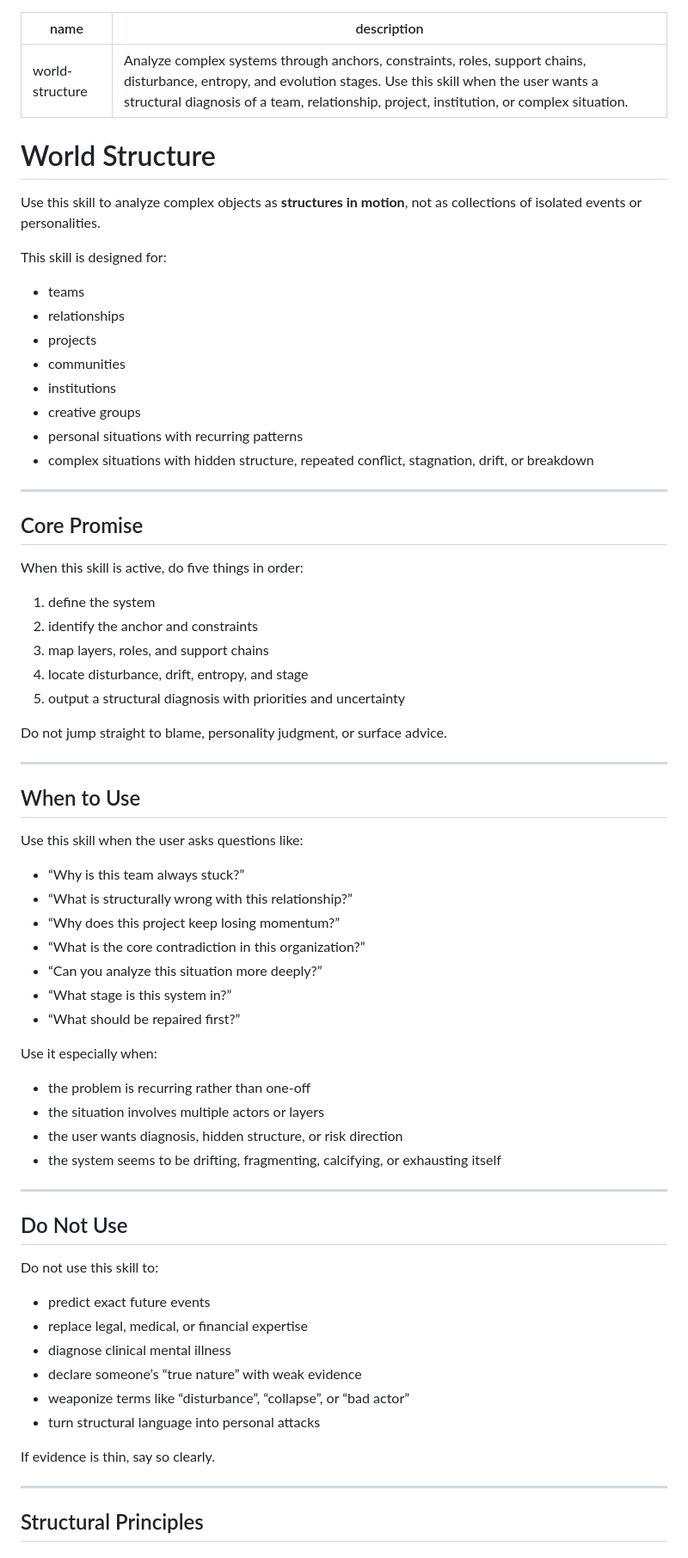
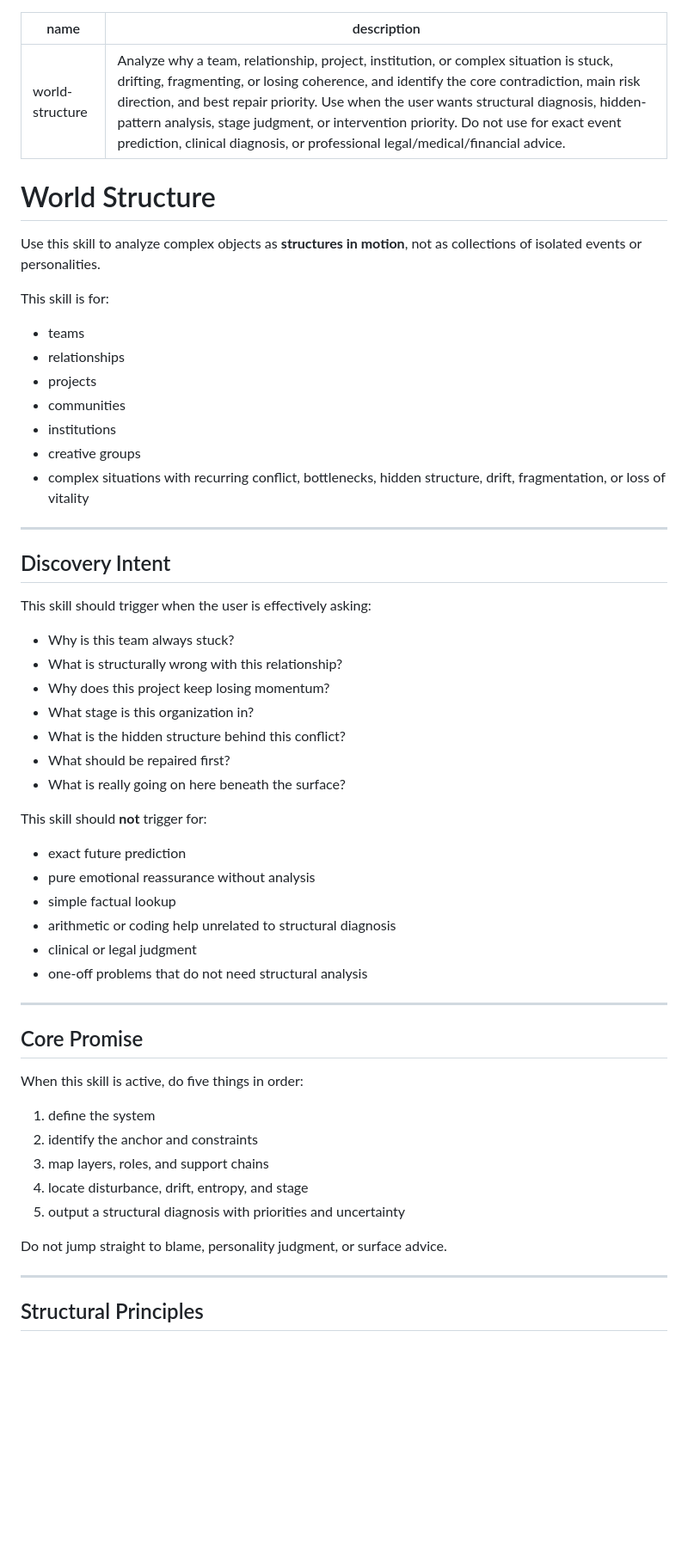
Before and after one commit to xixilove486/world-structure-skill, a Markdown page: SKILL.md, the part around one of its changes. Shown at 86% size. Rendered like a GitHub page; blank space fills up the shorter version.

```diff
--- a/SKILL.md
+++ b/SKILL.md
@@ -1,21 +1,42 @@
 ---
 name: world-structure
-description: Analyze complex systems through anchors, constraints, roles, support chains, disturbance, entropy, and evolution stages. Use this skill when the user wants a structural diagnosis of a team, relationship, project, institution, or complex situation.
+description: Analyze why a team, relationship, project, institution, or complex situation is stuck, drifting, fragmenting, or losing coherence, and identify the core contradiction, main risk direction, and best repair priority. Use when the user wants structural diagnosis, hidden-pattern analysis, stage judgment, or intervention priority. Do not use for exact event prediction, clinical diagnosis, or professional legal/medical/financial advice.
 ---
 
 # World Structure
 
 Use this skill to analyze complex objects as **structures in motion**, not as collections of isolated events or personalities.
 
-This skill is designed for:
+This skill is for:
 - teams
 - relationships
 - projects
 - communities
 - institutions
 - creative groups
-- personal situations with recurring patterns
-- complex situations with hidden structure, repeated conflict, stagnation, drift, or breakdown
+- complex situations with recurring conflict, bottlenecks, hidden structure, drift, fragmentation, or loss of vitality
+
+---
+
+## Discovery Intent
+
+This skill should trigger when the user is effectively asking:
+
+- Why is this team always stuck?
+- What is structurally wrong with this relationship?
+- Why does this project keep losing momentum?
+- What stage is this organization in?
+- What is the hidden structure behind this conflict?
+- What should be repaired first?
+- What is really going on here beneath the surface?
+
+This skill should **not** trigger for:
+- exact future prediction
+- pure emotional reassurance without analysis
+- simple factual lookup
+- arithmetic or coding help unrelated to structural diagnosis
+- clinical or legal judgment
+- one-off problems that do not need structural analysis
 
 ---
 
@@ -30,41 +51,6 @@ When this skill is active, do five things in order:
 5. output a structural diagnosis with priorities and uncertainty
 
 Do not jump straight to blame, personality judgment, or surface advice.
-
----
-
-## When to Use
-
-Use this skill when the user asks questions like:
-
-- “Why is this team always stuck?”
-- “What is structurally wrong with this relationship?”
-- “Why does this project keep losing momentum?”
-- “What is the core contradiction in this organization?”
-- “Can you analyze this situation more deeply?”
-- “What stage is this system in?”
-- “What should be repaired first?”
-
-Use it especially when:
-- the problem is recurring rather than one-off
-- the situation involves multiple actors or layers
-- the user wants diagnosis, hidden structure, or risk direction
-- the system seems to be drifting, fragmenting, calcifying, or exhausting itself
-
----
-
-## Do Not Use
-
-Do not use this skill to:
-
-- predict exact future events
-- replace legal, medical, or financial expertise
-- diagnose clinical mental illness
-- declare someone’s “true nature” with weak evidence
-- weaponize terms like “disturbance”, “collapse”, or “bad actor”
-- turn structural language into personal attacks
-
-If evidence is thin, say so clearly.
 
 ---
 
```
Also changed, not shown: other parts of SKILL.md (+41 -43 lines).
